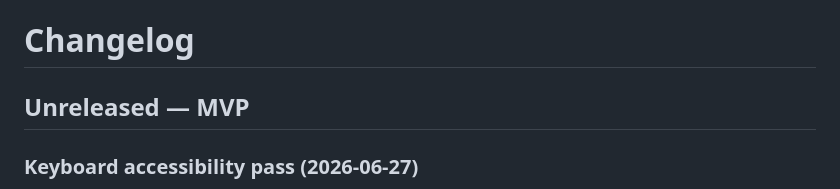
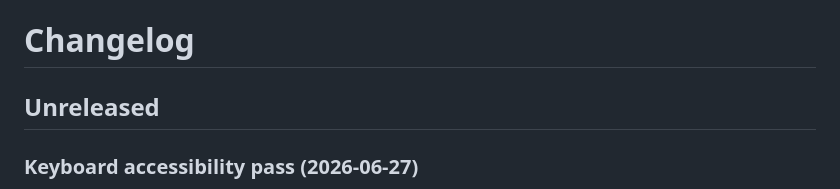
Before and after one commit to andowero/WebCalDav, a Markdown page: docs/changelog.md, the part around the change. Rendered like a GitHub page.

```diff
--- a/docs/changelog.md
+++ b/docs/changelog.md
@@ -1,6 +1,6 @@
 # Changelog
 
-## Unreleased — MVP
+## Unreleased
 
 ### Keyboard accessibility pass (2026-06-27)
 - **Why**: the app is aimed at non-experts (e.g. a self-hoster setting it up for
```
Also changed, not shown: docs/project_status.md (+1 -1 lines), project_spec.md (+14 -4 lines).
